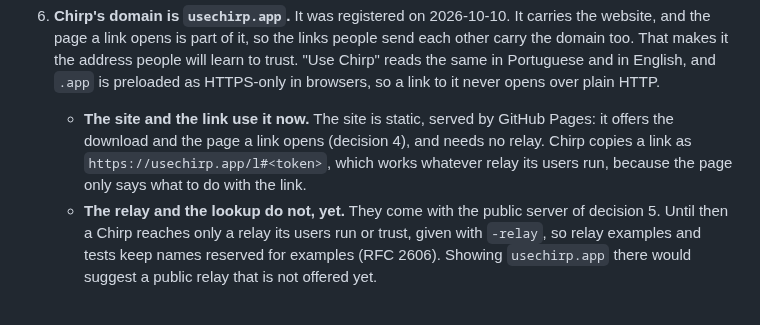
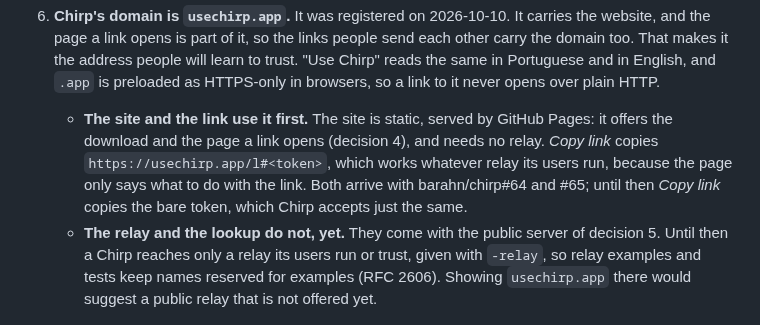
Before and after one commit to barahn/chirp, a Markdown page: docs/product-model.md, the part around the change. Rendered like a GitHub page.

Commit message:
docs(product): say the site and the whole link arrive with #64 and #65
Decision 6 read as if Copy link already copied the usechirp.app URL; on
develop it still copies the bare token until barahn/chirp#65 lands.

Co-Authored-By: Claude Opus 5.5 <noreply@anthropic.com>
Signed-off-by: Fábio Mendes <fabiomendes@mailfence.com>

```diff
--- a/docs/product-model.md
+++ b/docs/product-model.md
@@ -178,11 +178,13 @@ Decided by the maintainer:
    Portuguese and in English, and `.app` is preloaded as HTTPS-only in
    browsers, so a link to it never opens over plain HTTP.
 
-   - **The site and the link use it now.** The site is static, served by
+   - **The site and the link use it first.** The site is static, served by
      GitHub Pages: it offers the download and the page a link opens
-     (decision 4), and needs no relay. Chirp copies a link as
+     (decision 4), and needs no relay. *Copy link* copies
      `https://usechirp.app/l#<token>`, which works whatever relay its users
-     run, because the page only says what to do with the link.
+     run, because the page only says what to do with the link. Both arrive
+     with barahn/chirp#64 and #65; until then *Copy link* copies the bare
+     token, which Chirp accepts just the same.
    - **The relay and the lookup do not, yet.** They come with the public
      server of decision 5. Until then a Chirp reaches only a relay its users
      run or trust, given with `-relay`, so relay examples and tests keep
```
